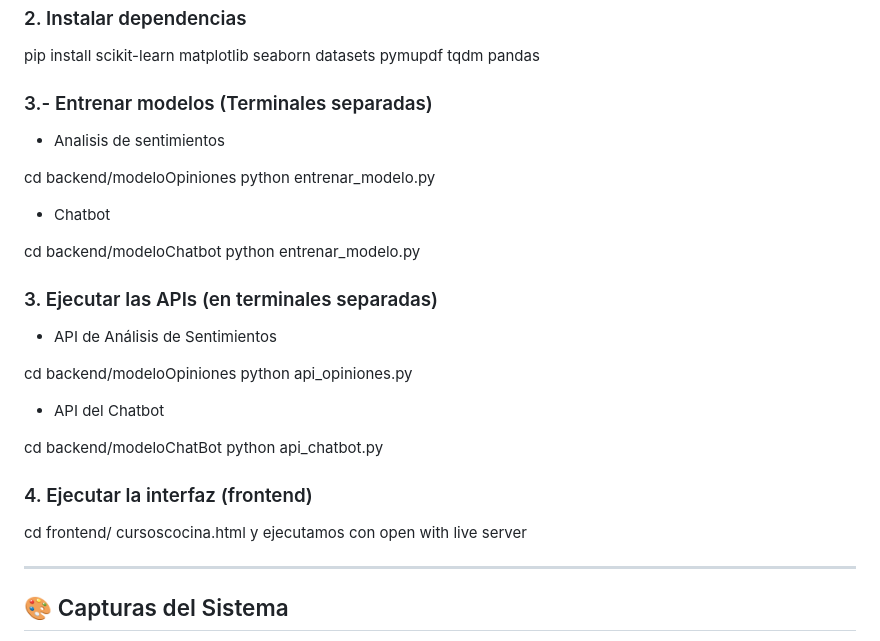
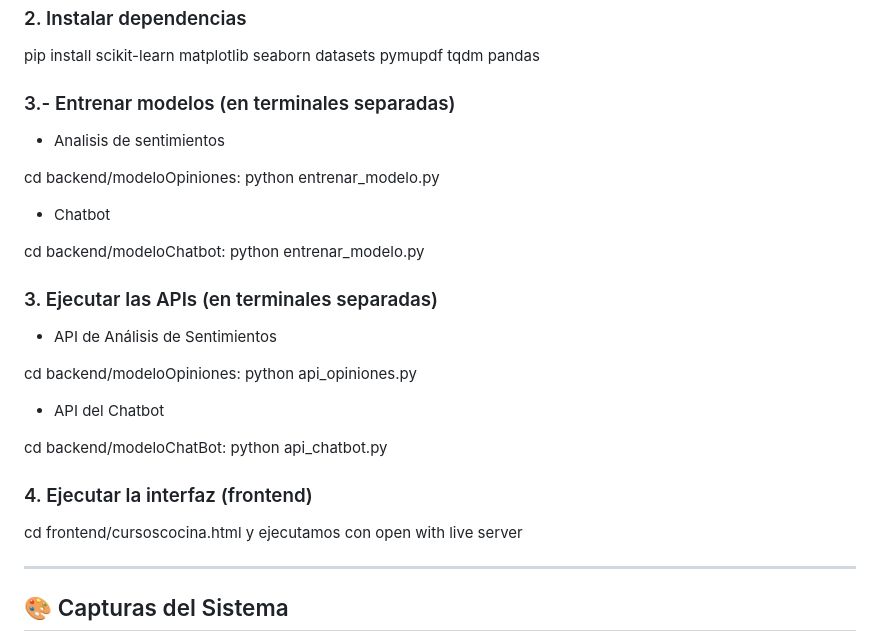
Before and after one commit to ArielSanchez12/IA_PROYECTO_FINAL_ASanchez_RPadilla, a Markdown page: README.md, the part around the change. GitHub-like rendering.

Commit message:
Instrucciones para ejecutar el sistema

```diff
--- a/README.md
+++ b/README.md
@@ -47,34 +47,33 @@ git clone https://github.com/ArielSanchez12/IA_PROYECTO_FINAL_ASanchez_RPadilla.
 
 pip install scikit-learn matplotlib seaborn datasets pymupdf tqdm pandas
 
-### 3.- Entrenar modelos (Terminales separadas)
+### 3.- Entrenar modelos (en terminales separadas)
 
 - Analisis de sentimientos
 
-cd backend/modeloOpiniones
+cd backend/modeloOpiniones:
 python entrenar_modelo.py
 
 - Chatbot
 
-cd backend/modeloChatbot
+cd backend/modeloChatbot:
 python entrenar_modelo.py
 
 ### 3. Ejecutar las APIs (en terminales separadas)
 
 - API de Análisis de Sentimientos
 
-cd backend/modeloOpiniones
+cd backend/modeloOpiniones:
 python api_opiniones.py
 
 - API del Chatbot
 
-cd backend/modeloChatBot
+cd backend/modeloChatBot:
 python api_chatbot.py
 
 ### 4. Ejecutar la interfaz (frontend)
 
-cd frontend/
-cursoscocina.html y ejecutamos con open with live server
+cd frontend/cursoscocina.html y ejecutamos con open with live server
 
 ---------------------------------------------------------------------------------------------------------------
 
```
